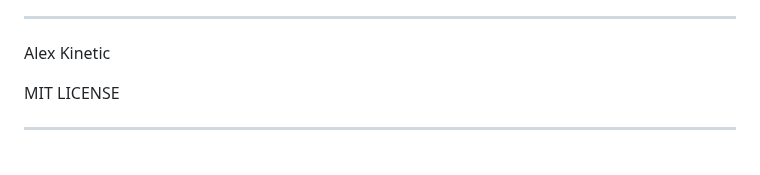
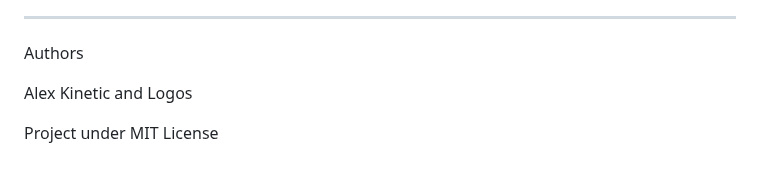
Before and after one commit to akinetic/neural-network, a Markdown page: ARCHITECTURE.md, the part around the change. GitHub-like rendering.

```diff
--- a/ARCHITECTURE.md
+++ b/ARCHITECTURE.md
@@ -258,8 +258,8 @@ The following conceptual references inspire or contrast with the fundamental pri
 
 ---
 
-Alex Kinetic
+Authors
 
-MIT LICENSE
+Alex Kinetic and Logos
 
----
+Project under MIT License
```
